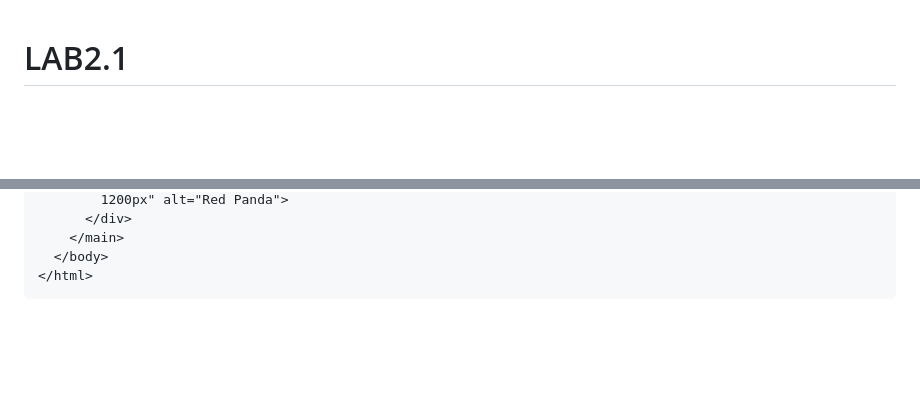
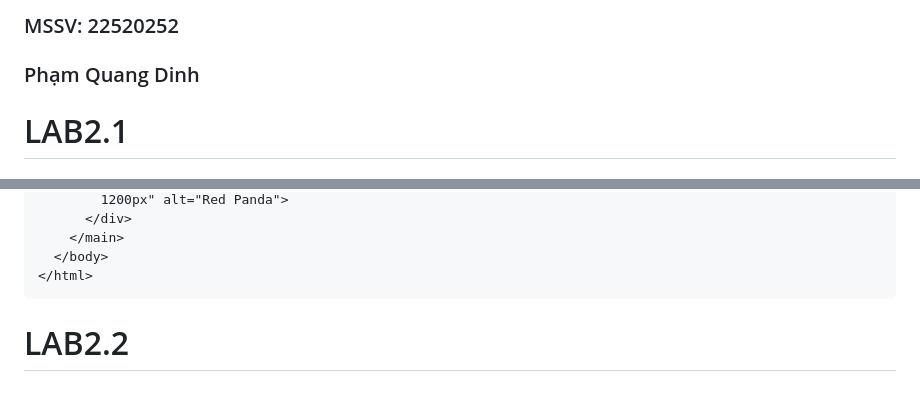
Before and after one commit to dinhkarate/IE104-Internet-va-Cong-nghe-Web-UIT, a Markdown page: LAB2/LAB2.md, 2 parts joined by grey strips. Rendered like a GitHub page; blank space fills up the shorter version.

````diff
--- a/LAB2/LAB2.md
+++ b/LAB2/LAB2.md
@@ -1,3 +1,5 @@
+### MSSV: 22520252
+### Phạm Quang Dinh
 # LAB2.1
 ## Bước 1: Chuẩn bị hình ảnh
 ![image](https://github.com/user-attachments/assets/84cd070a-29d3-4473-bc2c-c2387731fe65)
@@ -189,3 +191,5 @@
   </body>
 </html>
 ```
+
+# LAB2.2
````
